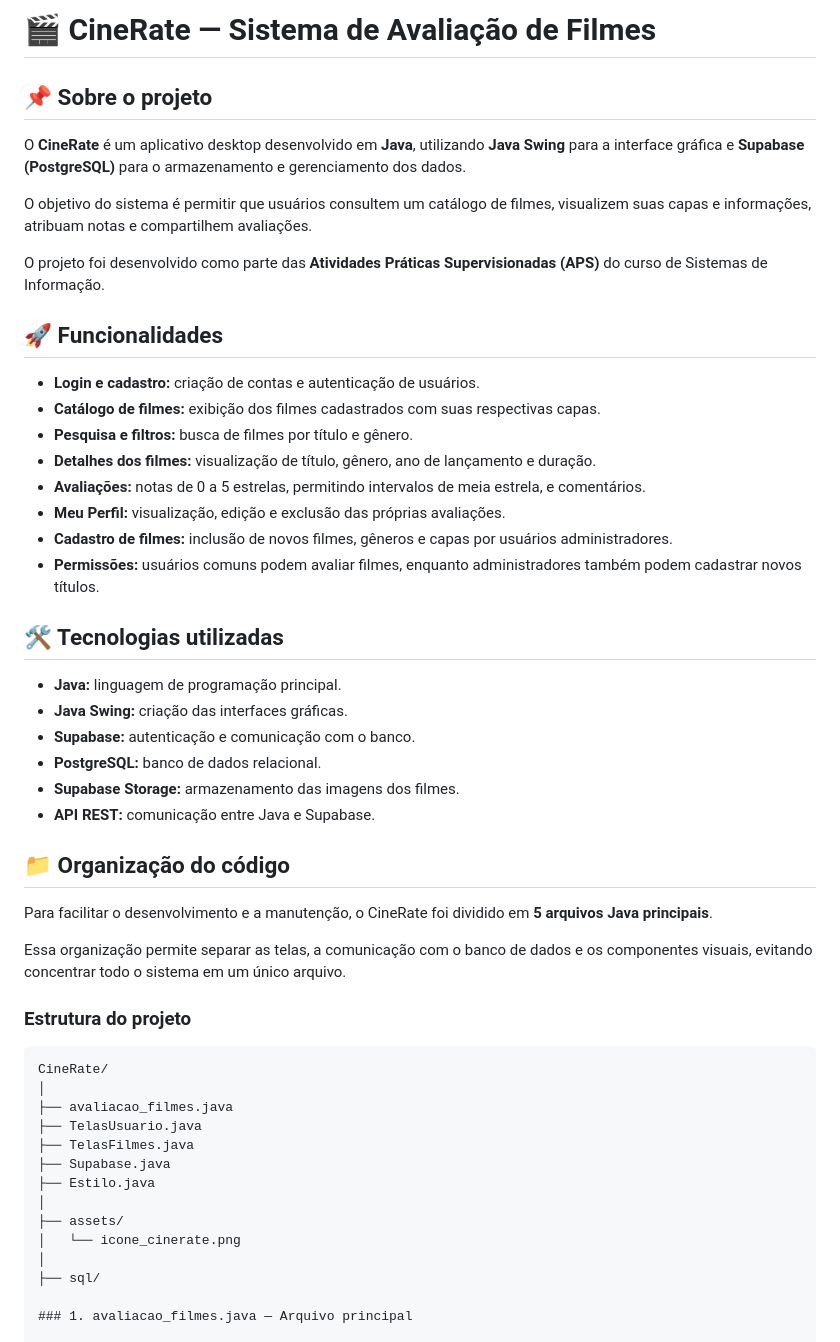
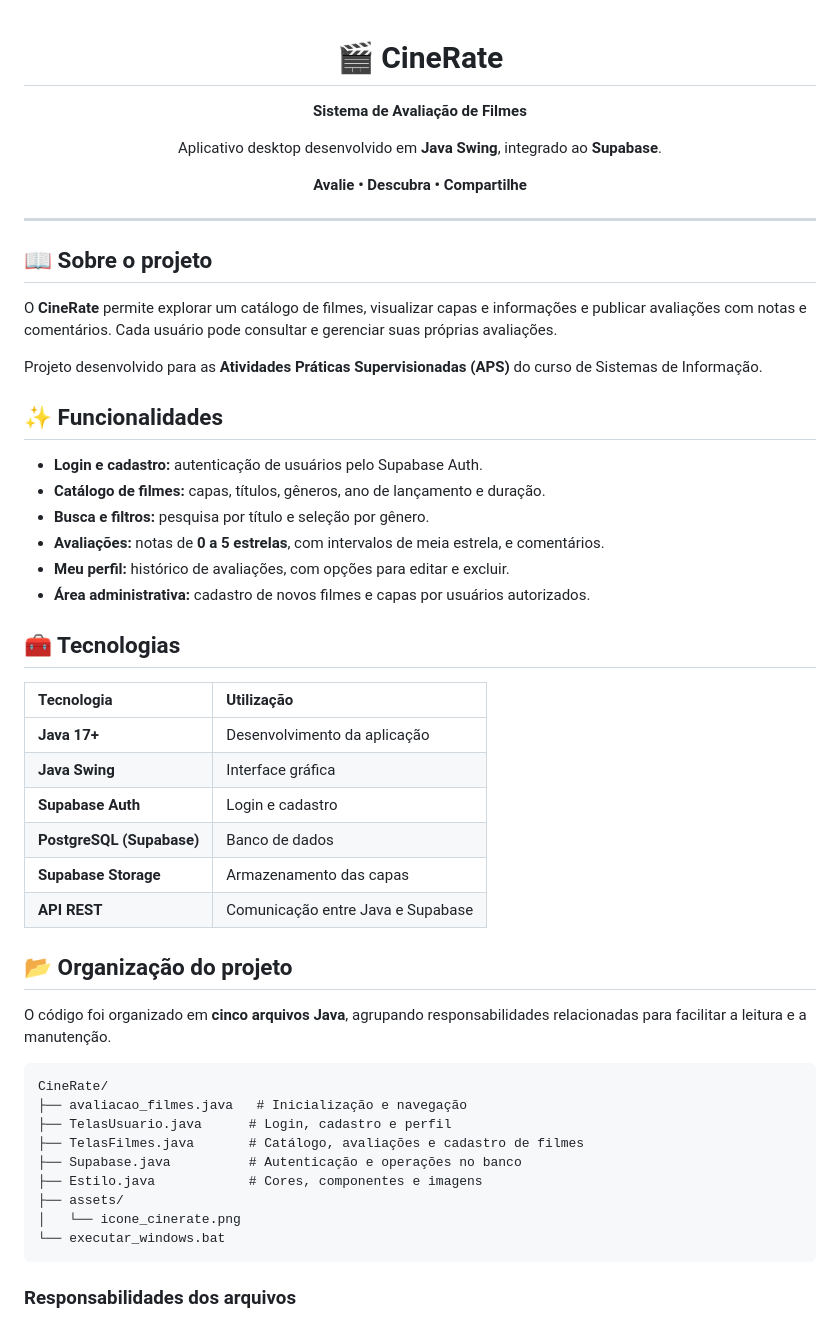
Before and after one commit to JaoMarcondes/Avaliacoes_filmes, a Markdown page: README.md, the part around one of its changes. Drawn GitHub-style.

````diff
--- a/README.md
+++ b/README.md
@@ -1,54 +1,58 @@
-# 🎬 CineRate — Sistema de Avaliação de Filmes
+<div align="center">
 
-## 📌 Sobre o projeto
+# 🎬 CineRate
 
-O **CineRate** é um aplicativo desktop desenvolvido em **Java**, utilizando **Java Swing** para a interface gráfica e **Supabase (PostgreSQL)** para o armazenamento e gerenciamento dos dados.
+**Sistema de Avaliação de Filmes**
 
-O objetivo do sistema é permitir que usuários consultem um catálogo de filmes, visualizem suas capas e informações, atribuam notas e compartilhem avaliações.
+Aplicativo desktop desenvolvido em **Java Swing**, integrado ao **Supabase**.
 
-O projeto foi desenvolvido como parte das **Atividades Práticas Supervisionadas (APS)** do curso de Sistemas de Informação.
+**Avalie • Descubra • Compartilhe**
 
-## 🚀 Funcionalidades
+</div>
 
-- **Login e cadastro:** criação de contas e autenticação de usuários.
-- **Catálogo de filmes:** exibição dos filmes cadastrados com suas respectivas capas.
-- **Pesquisa e filtros:** busca de filmes por título e gênero.
-- **Detalhes dos filmes:** visualização de título, gênero, ano de lançamento e duração.
-- **Avaliações:** notas de 0 a 5 estrelas, permitindo intervalos de meia estrela, e comentários.
-- **Meu Perfil:** visualização, edição e exclusão das próprias avaliações.
-- **Cadastro de filmes:** inclusão de novos filmes, gêneros e capas por usuários administradores.
-- **Permissões:** usuários comuns podem avaliar filmes, enquanto administradores também podem cadastrar novos títulos.
+---
 
-## 🛠️ Tecnologias utilizadas
+## 📖 Sobre o projeto
 
-- **Java:** linguagem de programação principal.
-- **Java Swing:** criação das interfaces gráficas.
-- **Supabase:** autenticação e comunicação com o banco.
-- **PostgreSQL:** banco de dados relacional.
-- **Supabase Storage:** armazenamento das imagens dos filmes.
-- **API REST:** comunicação entre Java e Supabase.
+O **CineRate** permite explorar um catálogo de filmes, visualizar capas e informações e publicar avaliações com notas e comentários. Cada usuário pode consultar e gerenciar suas próprias avaliações.
 
-## 📁 Organização do código
+Projeto desenvolvido para as **Atividades Práticas Supervisionadas (APS)** do curso de Sistemas de Informação.
 
-Para facilitar o desenvolvimento e a manutenção, o CineRate foi dividido em **5 arquivos Java principais**.
+## ✨ Funcionalidades
 
-Essa organização permite separar as telas, a comunicação com o banco de dados e os componentes visuais, evitando concentrar todo o sistema em um único arquivo.
+- **Login e cadastro:** autenticação de usuários pelo Supabase Auth.
+- **Catálogo de filmes:** capas, títulos, gêneros, ano de lançamento e duração.
+- **Busca e filtros:** pesquisa por título e seleção por gênero.
+- **Avaliações:** notas de **0 a 5 estrelas**, com intervalos de meia estrela, e comentários.
+- **Meu perfil:** histórico de avaliações, com opções para editar e excluir.
+- **Área administrativa:** cadastro de novos filmes e capas por usuários autorizados.
 
-### Estrutura do projeto
+## 🧰 Tecnologias
+
+| Tecnologia | Utilização |
+| :--- | :--- |
+| **Java 17+** | Desenvolvimento da aplicação |
+| **Java Swing** | Interface gráfica |
+| **Supabase Auth** | Login e cadastro |
+| **PostgreSQL (Supabase)** | Banco de dados |
+| **Supabase Storage** | Armazenamento das capas |
+| **API REST** | Comunicação entre Java e Supabase |
+
+## 📂 Organização do projeto
+
+O código foi organizado em **cinco arquivos Java**, agrupando responsabilidades relacionadas para facilitar a leitura e a manutenção.
 
 ```text
 CineRate/
-│
-├── avaliacao_filmes.java
-├── TelasUsuario.java
-├── TelasFilmes.java
-├── Supabase.java
-├── Estilo.java
-│
+├── avaliacao_filmes.java   # Inicialização e navegação
+├── TelasUsuario.java      # Login, cadastro e perfil
+├── TelasFilmes.java       # Catálogo, avaliações e cadastro de filmes
+├── Supabase.java          # Autenticação e operações no banco
+├── Estilo.java            # Cores, componentes e imagens
 ├── assets/
 │   └── icone_cinerate.png
-│
-├── sql/
+└── executar_windows.bat
+```
 
-### 1. avaliacao_filmes.java — Arquivo principal
+### Responsabilidades dos arquivos
 
````
Also changed, not shown: other parts of README.md (+38 -68 lines).
